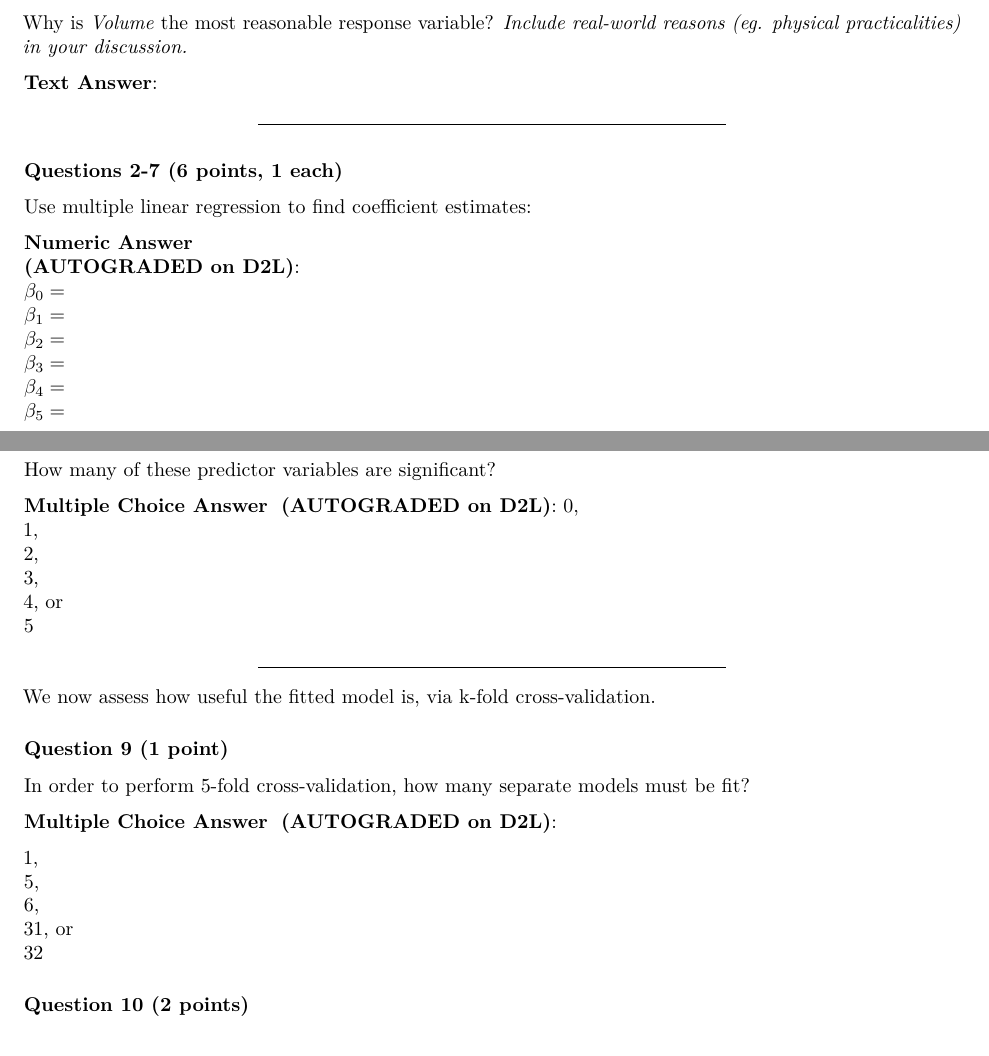
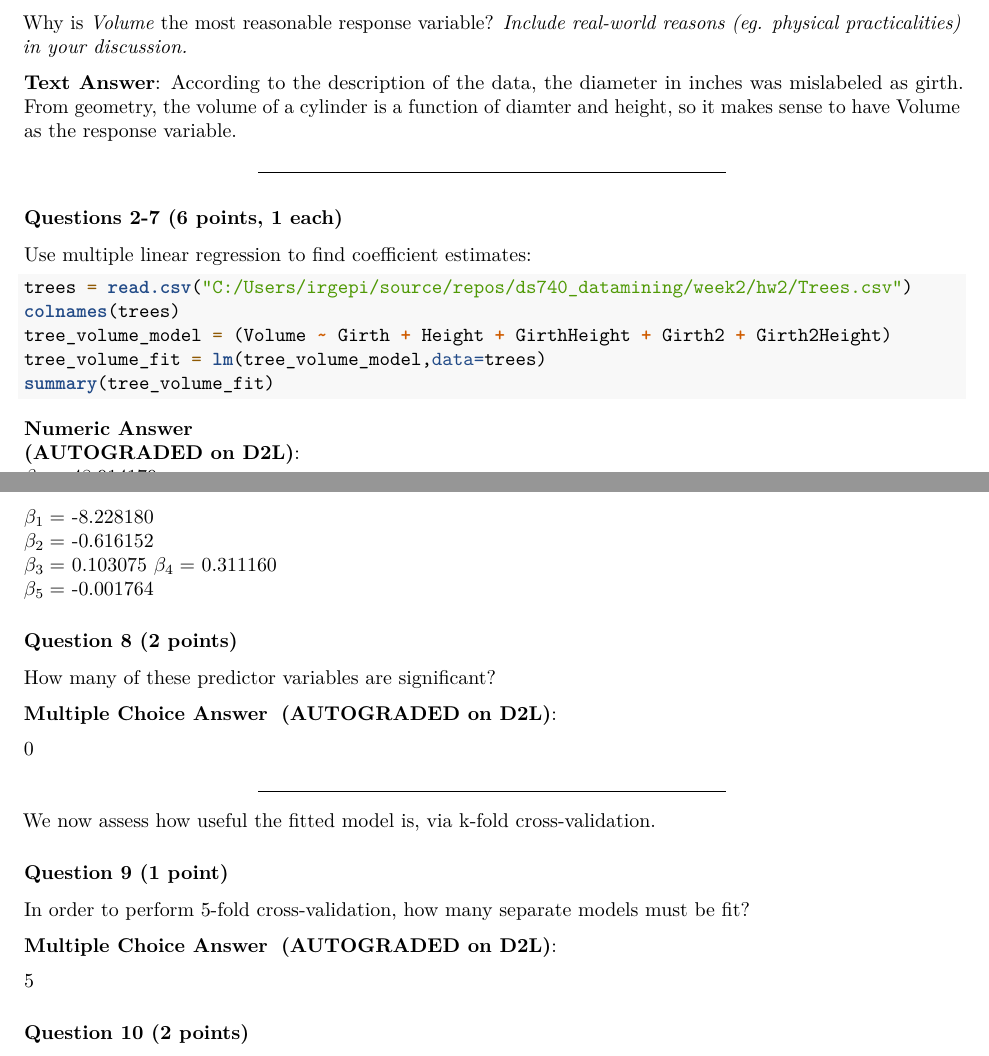
Before and after one commit to mattheweallen/ds740_datamining, an R Markdown document (week2/hw2/Homework2blank.Rmd): two parts of pages 1 and 2 of 8, joined at a grey line, cut so that both start at the same text. Rendered offline with R 4.5, knitr and Pandoc, then LaTeX, with nearby package versions; the code chunks are not run, so their results and figures are left out.

Commit message:
start work on homework 2

````diff
--- a/week2/hw2/Homework2blank.Rmd
+++ b/week2/hw2/Homework2blank.Rmd
@@ -54,7 +54,7 @@ Note that there are five predictors, some of which are transformations of the or
 
 
 
-<span style="color:green">**Text Answer**: </span>
+<span style="color:green">**Text Answer**: According to the description of the data, the diameter in inches was mislabeled as girth. From geometry, the volume of a cylinder is a function of diamter and height, so it makes sense to have Volume as the response variable. </span>
 
 ***
 
@@ -66,29 +66,29 @@ Note that there are five predictors, some of which are transformations of the or
 
 
 ```{r}
-
+trees = read.csv("C:/Users/irgepi/source/repos/ds740_datamining/week2/hw2/Trees.csv")
+colnames(trees)
+tree_volume_model = (Volume ~ Girth + Height + GirthHeight + Girth2 + Girth2Height)
+tree_volume_fit = lm(tree_volume_model,data=trees)
+summary(tree_volume_fit)
 ```
 
 <span style="color:green">**Numeric Answer**  </span>
 **<span style="color:red">(AUTOGRADED on D2L)</span>**:
-$\beta_0 =$
-$\beta_1 =$
-$\beta_2 =$
-$\beta_3 =$
-$\beta_4 =$
-$\beta_5 =$
+$\beta_0 =$ 48.914179
+$\beta_1 =$ -8.228180
+$\beta_2 =$ -0.616152
+$\beta_3 =$ 0.103075
+$\beta_4 =$ 0.311160
+$\beta_5 =$ -0.001764
 
 ### <span style="color:DarkViolet">Question 8</span> **<span style="color:Crimson">(2 points)</span>**
 <span style="color:DarkViolet">How many of these predictor variables are significant?</span>
 
 <span style="color:green">**Multiple Choice Answer** </span>
 **<span style="color:red">(AUTOGRADED on D2L)</span>**:
-0,
-1,
-2,
-3,
-4, or
-5
+
+0
 
 
 ***
@@ -103,11 +103,7 @@ $\beta_5 =$
 <span style="color:green">**Multiple Choice Answer** </span>
 **<span style="color:red">(AUTOGRADED on D2L)</span>**:
 
-1,
-5,
-6,
-31, or
-32
+5
 
 
 
````
